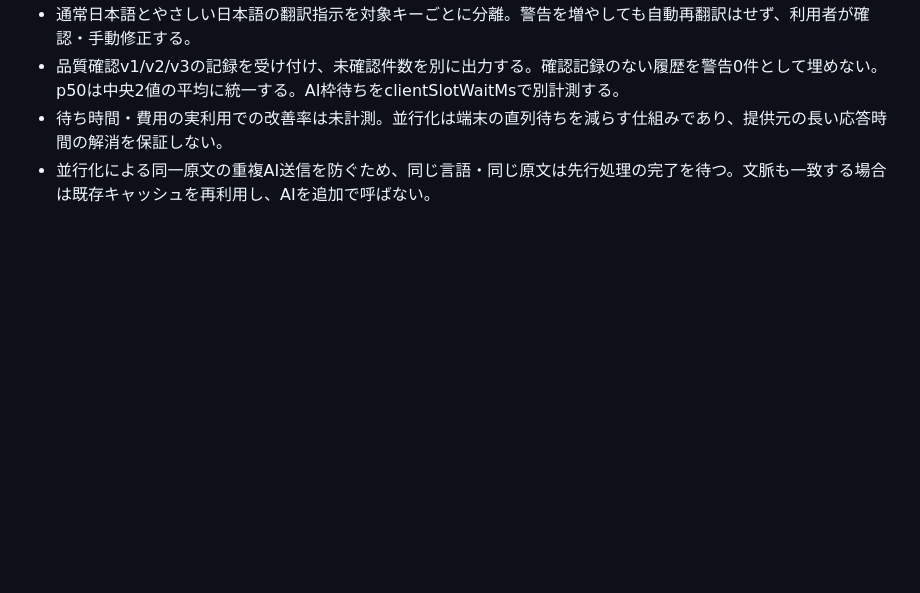
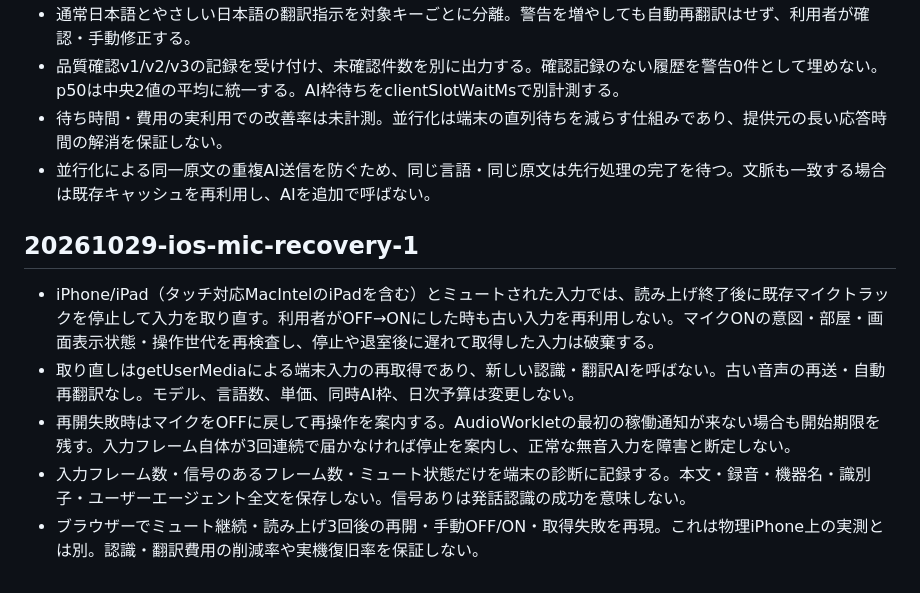
Before and after one commit to hiroakiaa/tsuyaku-kun, a Markdown page: docs/cost-review.md, the part around the change. Rendered like a GitHub page; blank space fills up the shorter version.

Commit message:
iPhone microphone recovery: docs/cost-review.md

```diff
--- a/docs/cost-review.md
+++ b/docs/cost-review.md
@@ -157,3 +157,10 @@ Use script and ordinary English-word evidence to accept a selected JA/EN languag
 - 品質確認v1/v2/v3の記録を受け付け、未確認件数を別に出力する。確認記録のない履歴を警告0件として埋めない。p50は中央2値の平均に統一する。AI枠待ちをclientSlotWaitMsで別計測する。
 - 待ち時間・費用の実利用での改善率は未計測。並行化は端末の直列待ちを減らす仕組みであり、提供元の長い応答時間の解消を保証しない。
 - 並行化による同一原文の重複AI送信を防ぐため、同じ言語・同じ原文は先行処理の完了を待つ。文脈も一致する場合は既存キャッシュを再利用し、AIを追加で呼ばない。
+
+## 20261029-ios-mic-recovery-1
+- iPhone/iPad（タッチ対応MacIntelのiPadを含む）とミュートされた入力では、読み上げ終了後に既存マイクトラックを停止して入力を取り直す。利用者がOFF→ONにした時も古い入力を再利用しない。マイクONの意図・部屋・画面表示状態・操作世代を再検査し、停止や退室後に遅れて取得した入力は破棄する。
+- 取り直しはgetUserMediaによる端末入力の再取得であり、新しい認識・翻訳AIを呼ばない。古い音声の再送・自動再翻訳なし。モデル、言語数、単価、同時AI枠、日次予算は変更しない。
+- 再開失敗時はマイクをOFFに戻して再操作を案内する。AudioWorkletの最初の稼働通知が来ない場合も開始期限を残す。入力フレーム自体が3回連続で届かなければ停止を案内し、正常な無音入力を障害と断定しない。
+- 入力フレーム数・信号のあるフレーム数・ミュート状態だけを端末の診断に記録する。本文・録音・機器名・識別子・ユーザーエージェント全文を保存しない。信号ありは発話認識の成功を意味しない。
+- ブラウザーでミュート継続・読み上げ3回後の再開・手動OFF/ON・取得失敗を再現。これは物理iPhone上の実測とは別。認識・翻訳費用の削減率や実機復旧率を保証しない。
```
